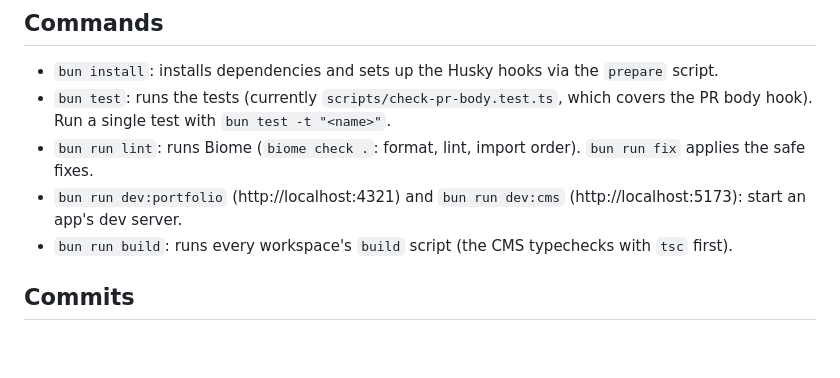
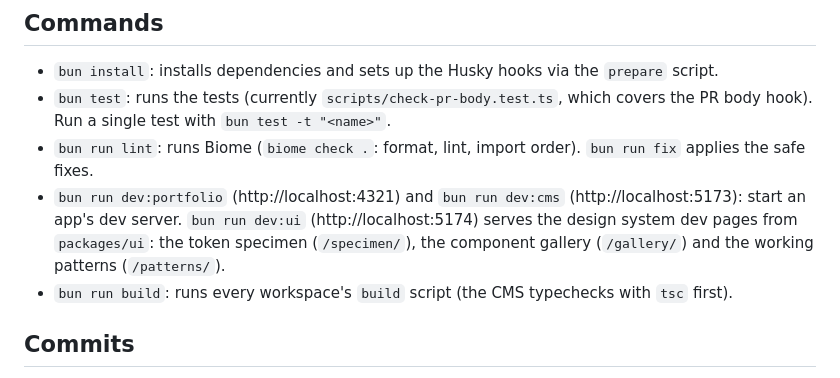
Before and after one commit to felipe-miranda-marreiros/portfolio, a Markdown page: CLAUDE.md, the part around the change. GitHub-like rendering; blank space fills up the shorter version.

```diff
--- a/CLAUDE.md
+++ b/CLAUDE.md
@@ -11,7 +11,7 @@ This repository is a Bun workspaces monorepo at the skeleton stage (roadmap phas
 - `bun install`: installs dependencies and sets up the Husky hooks via the `prepare` script.
 - `bun test`: runs the tests (currently `scripts/check-pr-body.test.ts`, which covers the PR body hook). Run a single test with `bun test -t "<name>"`.
 - `bun run lint`: runs Biome (`biome check .`: format, lint, import order). `bun run fix` applies the safe fixes.
-- `bun run dev:portfolio` (http://localhost:4321) and `bun run dev:cms` (http://localhost:5173): start an app's dev server.
+- `bun run dev:portfolio` (http://localhost:4321) and `bun run dev:cms` (http://localhost:5173): start an app's dev server. `bun run dev:ui` (http://localhost:5174) serves the design system dev pages from `packages/ui`: the token specimen (`/specimen/`), the component gallery (`/gallery/`) and the working patterns (`/patterns/`).
 - `bun run build`: runs every workspace's `build` script (the CMS typechecks with `tsc` first).
 
 ## Commits
```
Also changed, not shown: docs/design/README.md (added, +38 -0 lines).
